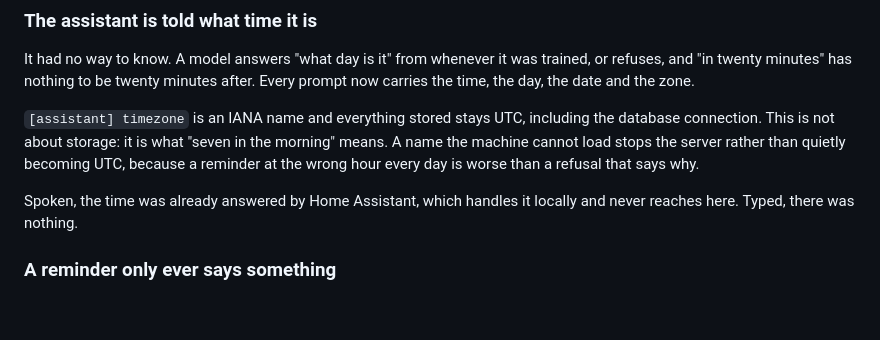
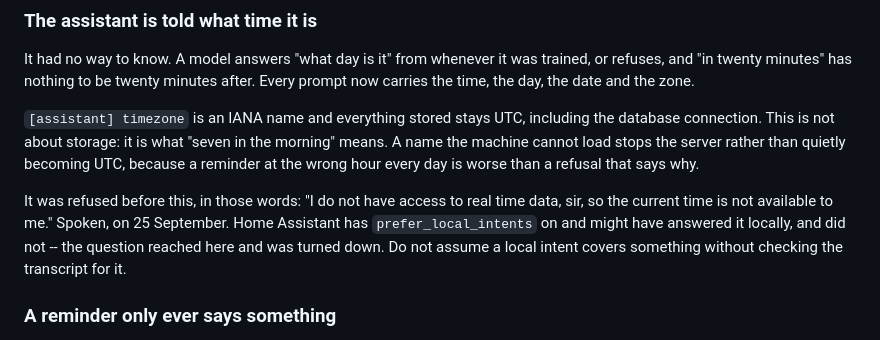
Before and after one commit to DhanushRamesh/friday, a Markdown page: DEVELOPMENT.md, the part around the change. Drawn GitHub-style; blank space fills up the shorter version.

Commit message:
Correct what was said about time questions reaching the server
The previous note claimed Home Assistant answered them locally and they
never arrived here. They arrived. The transcript has Can you say the time
on 25 September, answered with I do not have access to real time data,
sir.

prefer_local_intents being on does not mean a local intent matched.

```diff
--- a/DEVELOPMENT.md
+++ b/DEVELOPMENT.md
@@ -600,8 +600,12 @@ including the database connection. This is not about storage: it is what
 server rather than quietly becoming UTC, because a reminder at the wrong
 hour every day is worse than a refusal that says why.
 
-Spoken, the time was already answered by Home Assistant, which handles it
-locally and never reaches here. Typed, there was nothing.
+It was refused before this, in those words: "I do not have access to real
+time data, sir, so the current time is not available to me." Spoken, on
+25 September. Home Assistant has `prefer_local_intents` on and might have
+answered it locally, and did not -- the question reached here and was
+turned down. Do not assume a local intent covers something without
+checking the transcript for it.
 
 ### A reminder only ever says something
 
```
